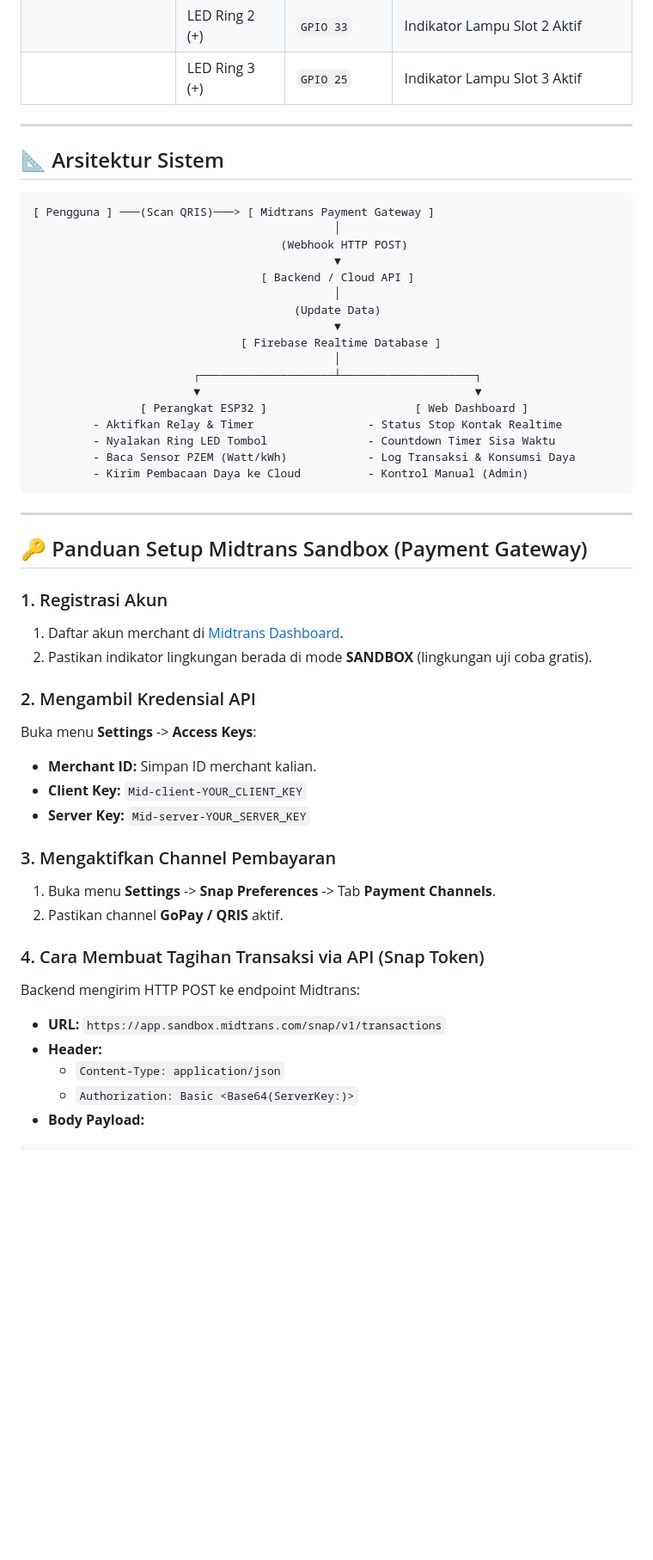
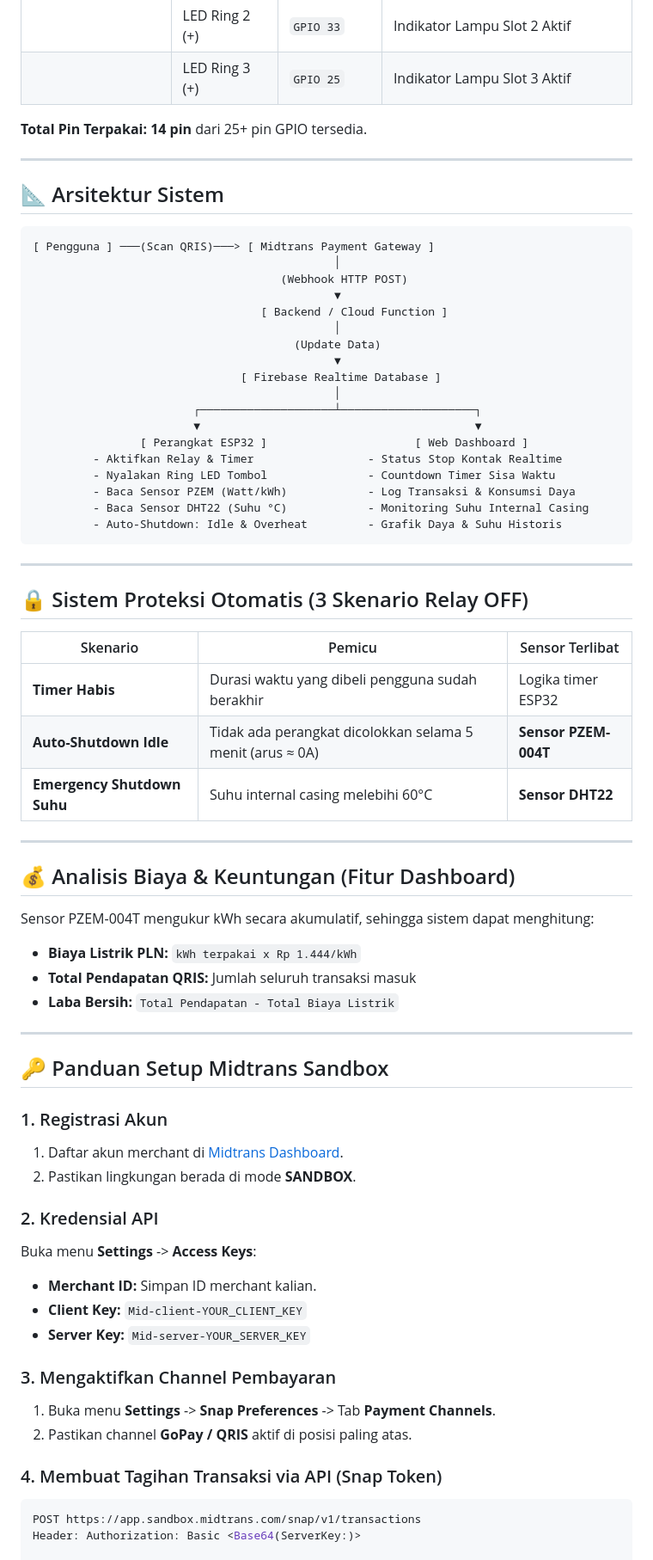
Before and after one commit to raintyaa/smartplug-iot, a Markdown page: README.md, the part around one of its changes. Shown at 86% size. Drawn GitHub-style; blank space fills up the shorter version.

````diff
--- a/README.md
+++ b/README.md
@@ -59,6 +67,8 @@ Sistem ini dirancang untuk menyediakan akses daya listrik berbayar (seperti fasi
 | **LED Ring Tombol** | LED Ring 1 (+) | `GPIO 32` | Indikator Lampu Slot 1 Aktif |
 | | LED Ring 2 (+) | `GPIO 33` | Indikator Lampu Slot 2 Aktif |
 | | LED Ring 3 (+) | `GPIO 25` | Indikator Lampu Slot 3 Aktif |
+
+**Total Pin Terpakai: 14 pin** dari 25+ pin GPIO tersedia.
 
 ---
 
@@ -69,7 +79,7 @@ Sistem ini dirancang untuk menyediakan akses daya listrik berbayar (seperti fasi
                                              │
                                      (Webhook HTTP POST)
                                              ▼
-                                  [ Backend / Cloud API ]
+                                  [ Backend / Cloud Function ]
                                              │
                                        (Update Data)
                                              ▼
@@ -81,18 +91,38 @@ Sistem ini dirancang untuk menyediakan akses daya listrik berbayar (seperti fasi
          - Aktifkan Relay & Timer                 - Status Stop Kontak Realtime
          - Nyalakan Ring LED Tombol               - Countdown Timer Sisa Waktu
          - Baca Sensor PZEM (Watt/kWh)            - Log Transaksi & Konsumsi Daya
-         - Kirim Pembacaan Daya ke Cloud          - Kontrol Manual (Admin)
+         - Baca Sensor DHT22 (Suhu °C)            - Monitoring Suhu Internal Casing
+         - Auto-Shutdown: Idle & Overheat         - Grafik Daya & Suhu Historis
 ```
 
 ---
 
-## 🔑 Panduan Setup Midtrans Sandbox (Payment Gateway)
+## 🔒 Sistem Proteksi Otomatis (3 Skenario Relay OFF)
+
+| Skenario | Pemicu | Sensor Terlibat |
+|---|---|---|
+| **Timer Habis** | Durasi waktu yang dibeli pengguna sudah berakhir | Logika timer ESP32 |
+| **Auto-Shutdown Idle** | Tidak ada perangkat dicolokkan selama 5 menit (arus ≈ 0A) | **Sensor PZEM-004T** |
+| **Emergency Shutdown Suhu** | Suhu internal casing melebihi 60°C | **Sensor DHT22** |
+
+---
+
+## 💰 Analisis Biaya & Keuntungan (Fitur Dashboard)
+
+Sensor PZEM-004T mengukur kWh secara akumulatif, sehingga sistem dapat menghitung:
+* **Biaya Listrik PLN:** `kWh terpakai x Rp 1.444/kWh`
+* **Total Pendapatan QRIS:** Jumlah seluruh transaksi masuk
+* **Laba Bersih:** `Total Pendapatan - Total Biaya Listrik`
+
+---
+
+## 🔑 Panduan Setup Midtrans Sandbox
 
 ### 1. Registrasi Akun
 1. Daftar akun merchant di [Midtrans Dashboard](https://dashboard.midtrans.com/register).
-2. Pastikan indikator lingkungan berada di mode **SANDBOX** (lingkungan uji coba gratis).
+2. Pastikan lingkungan berada di mode **SANDBOX**.
 
-### 2. Mengambil Kredensial API
+### 2. Kredensial API
 Buka menu **Settings** -> **Access Keys**:
 * **Merchant ID:** Simpan ID merchant kalian.
 * **Client Key:** `Mid-client-YOUR_CLIENT_KEY`
@@ -100,16 +130,13 @@ Buka menu **Settings** -> **Access Keys**:
 
 ### 3. Mengaktifkan Channel Pembayaran
 1. Buka menu **Settings** -> **Snap Preferences** -> Tab **Payment Channels**.
-2. Pastikan channel **GoPay / QRIS** aktif.
+2. Pastikan channel **GoPay / QRIS** aktif di posisi paling atas.
 
-### 4. Cara Membuat Tagihan Transaksi via API (Snap Token)
-Backend mengirim HTTP POST ke endpoint Midtrans:
-* **URL:** `https://app.sandbox.midtrans.com/snap/v1/transactions`
-* **Header:**
-  * `Content-Type: application/json`
-  * `Authorization: Basic <Base64(ServerKey:)>`
-* **Body Payload:**
+### 4. Membuat Tagihan Transaksi via API (Snap Token)
 ```json
+POST https://app.sandbox.midtrans.com/snap/v1/transactions
+Header: Authorization: Basic <Base64(ServerKey:)>
+
 {
   "transaction_details": {
     "order_id": "ORDER-001",
````
Also changed, not shown: other parts of README.md (+32 -16 lines).
